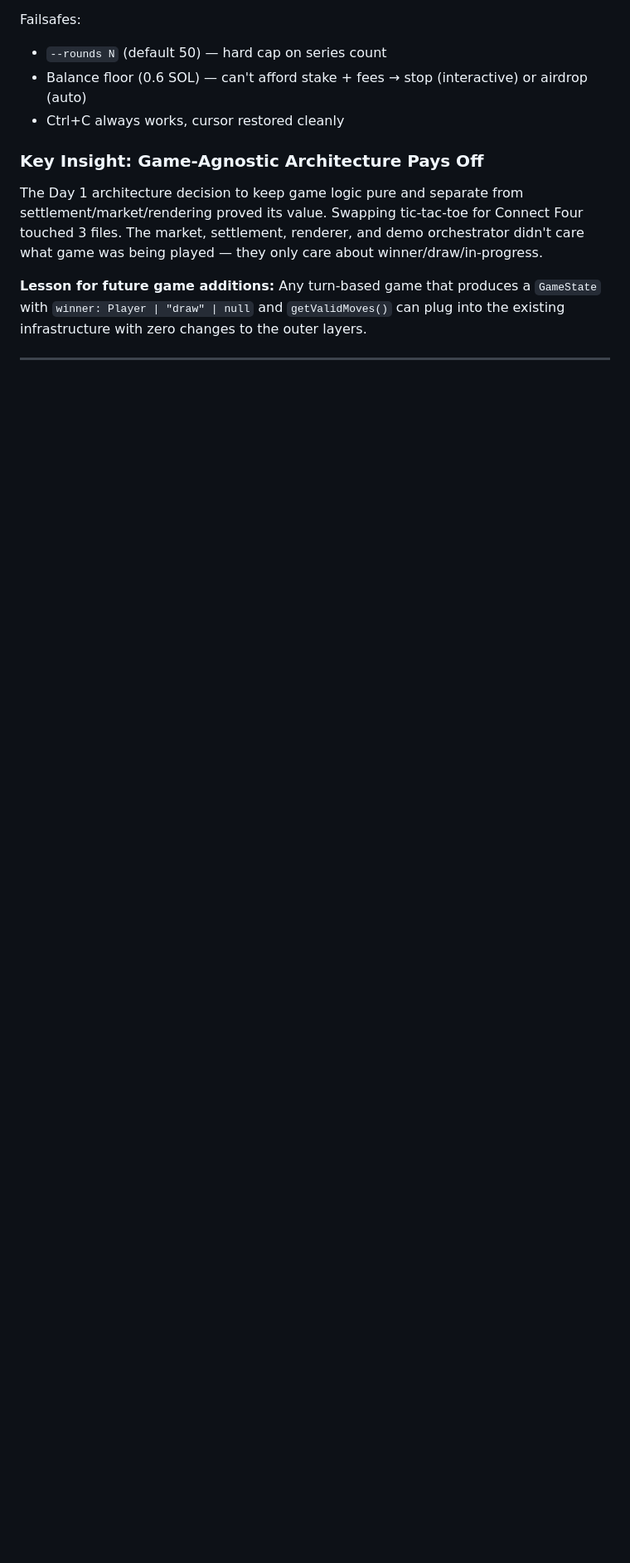
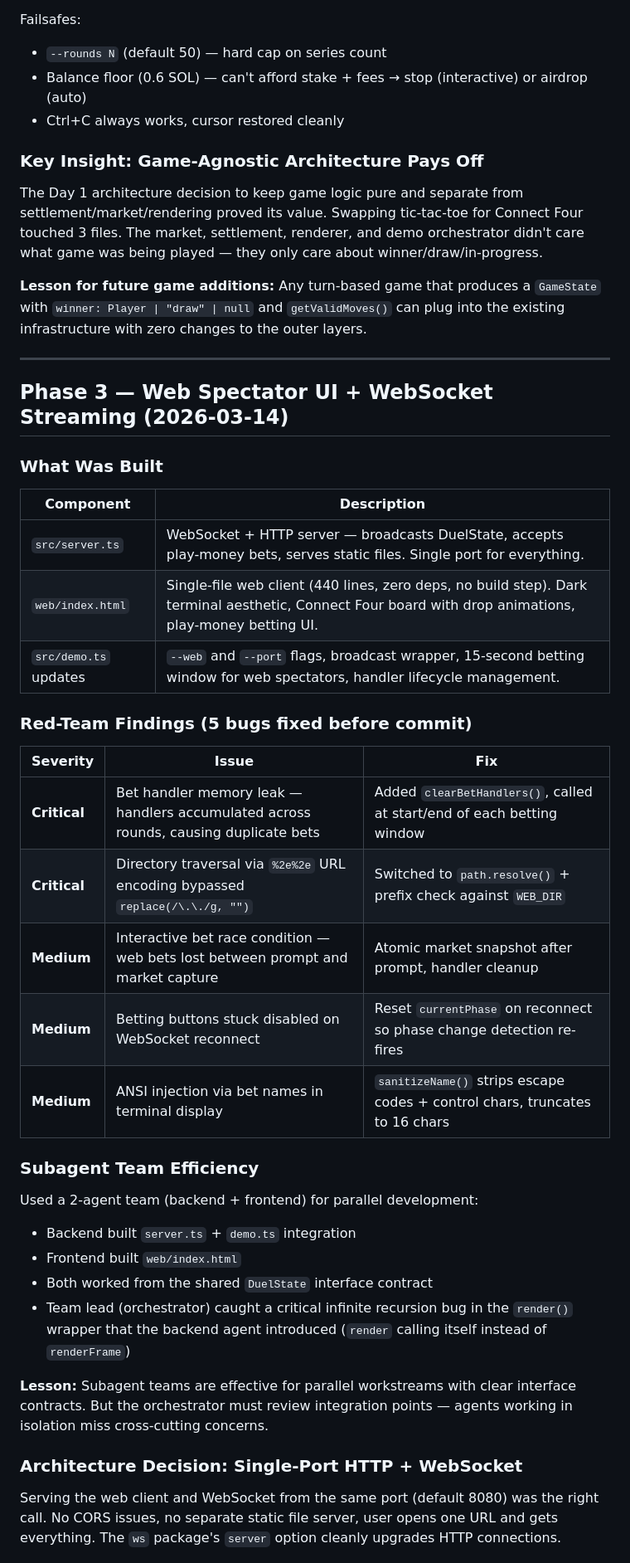
Before and after one commit to SigvardsK/agent-duel, a Markdown page: LEARNINGS.md, the part around one of its changes. Shown at 83% size. Rendered like a GitHub page; blank space fills up the shorter version.

```diff
--- a/LEARNINGS.md
+++ b/LEARNINGS.md
@@ -222,3 +222,37 @@ The Day 1 architecture decision to keep game logic pure and separate from settle
 
 ---
 
+## Phase 3 — Web Spectator UI + WebSocket Streaming (2026-03-14)
+
+### What Was Built
+
+| Component | Description |
+|-----------|-------------|
+| `src/server.ts` | WebSocket + HTTP server — broadcasts DuelState, accepts play-money bets, serves static files. Single port for everything. |
+| `web/index.html` | Single-file web client (440 lines, zero deps, no build step). Dark terminal aesthetic, Connect Four board with drop animations, play-money betting UI. |
+| `src/demo.ts` updates | `--web` and `--port` flags, broadcast wrapper, 15-second betting window for web spectators, handler lifecycle management. |
+
+### Red-Team Findings (5 bugs fixed before commit)
+
+| Severity | Issue | Fix |
+|----------|-------|-----|
+| **Critical** | Bet handler memory leak — handlers accumulated across rounds, causing duplicate bets | Added `clearBetHandlers()`, called at start/end of each betting window |
+| **Critical** | Directory traversal via `%2e%2e` URL encoding bypassed `replace(/\.\./g, "")` | Switched to `path.resolve()` + prefix check against `WEB_DIR` |
+| **Medium** | Interactive bet race condition — web bets lost between prompt and market capture | Atomic market snapshot after prompt, handler cleanup |
+| **Medium** | Betting buttons stuck disabled on WebSocket reconnect | Reset `currentPhase` on reconnect so phase change detection re-fires |
+| **Medium** | ANSI injection via bet names in terminal display | `sanitizeName()` strips escape codes + control chars, truncates to 16 chars |
+
+### Subagent Team Efficiency
+
+Used a 2-agent team (backend + frontend) for parallel development:
+- Backend built `server.ts` + `demo.ts` integration
+- Frontend built `web/index.html`
+- Both worked from the shared `DuelState` interface contract
+- Team lead (orchestrator) caught a critical infinite recursion bug in the `render()` wrapper that the backend agent introduced (`render` calling itself instead of `renderFrame`)
+
+**Lesson:** Subagent teams are effective for parallel workstreams with clear interface contracts. But the orchestrator must review integration points — agents working in isolation miss cross-cutting concerns.
+
+### Architecture Decision: Single-Port HTTP + WebSocket
+
+Serving the web client and WebSocket from the same port (default 8080) was the right call. No CORS issues, no separate static file server, user opens one URL and gets everything. The `ws` package's `server` option cleanly upgrades HTTP connections.
+
```
Also changed, not shown: other parts of LEARNINGS.md (+30 -0 lines).
